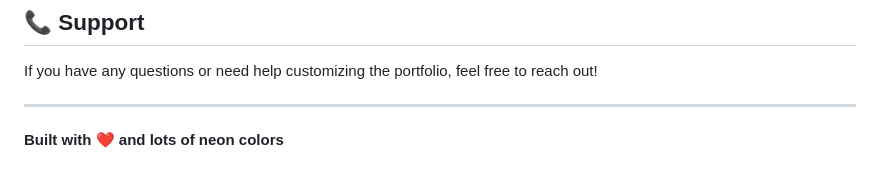
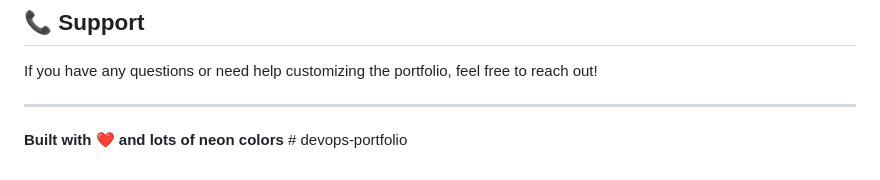
Before and after one commit to Shivm-ops/devops-portfolio, a Markdown page: README.md, the part around the change. Rendered like a GitHub page.

```diff
--- a/README.md
+++ b/README.md
@@ -167,4 +167,4 @@ If you have any questions or need help customizing the portfolio, feel free to r
 
 ---
 
-**Built with ❤️ and lots of neon colors**
+**Built with ❤️ and lots of neon colors** # devops-portfolio
```
